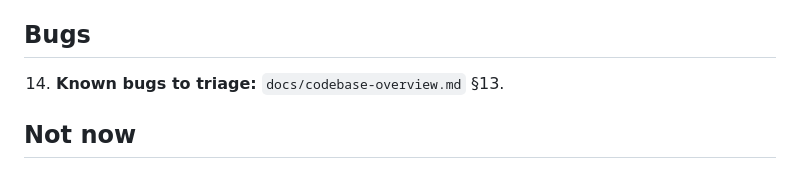
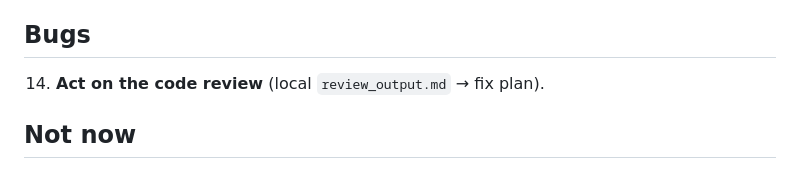
Before and after one commit to rlmck/projectboard, a Markdown page: TODO.md, the part around the change. GitHub-like rendering.

```diff
--- a/TODO.md
+++ b/TODO.md
@@ -33,7 +33,7 @@ Ross's one to-do list for Project Board, shared by the claude.ai project chat an
 13. **Phase 13 (Data):** benchmark marking, a hold's mirror partner, a hold relabel done as db/32 did it (`docs/console-plan.md`).
 
 ## Bugs
-14. **Known bugs to triage:** `docs/codebase-overview.md` §13.
+14. **Act on the code review** (local `review_output.md` → fix plan).
 
 ## Not now
 Don't build yet: Circuits Phase 3 (PBs, leaderboards), mirrored circuits, a Done filter for circuits ("done" = done both sides, problems only), tags, session/logbook tracking beyond ticks, the Flutter migration; **the release workflow** (parked 8 Nov 2026, revisit later; ship straight to `main` until then): features on `dev`, bundled releases tested on staging, a "What's new" popup on phones for new features only (never bug fixes), a PB Console switch pointing the kiosk at staging that reverts itself; **camera LED mapping** (board setup 2b, dropped 10 Nov 2026): parked on `parked/2b-camera-led-mapping`, only for a full rearrange or another gym; **board sets and the archive** (board setup), only for a real rearrange.
```
Also changed, not shown: PROJECT_STATUS.md (+7 -6 lines), docs/log/2026-11.md (+5 -0 lines).
